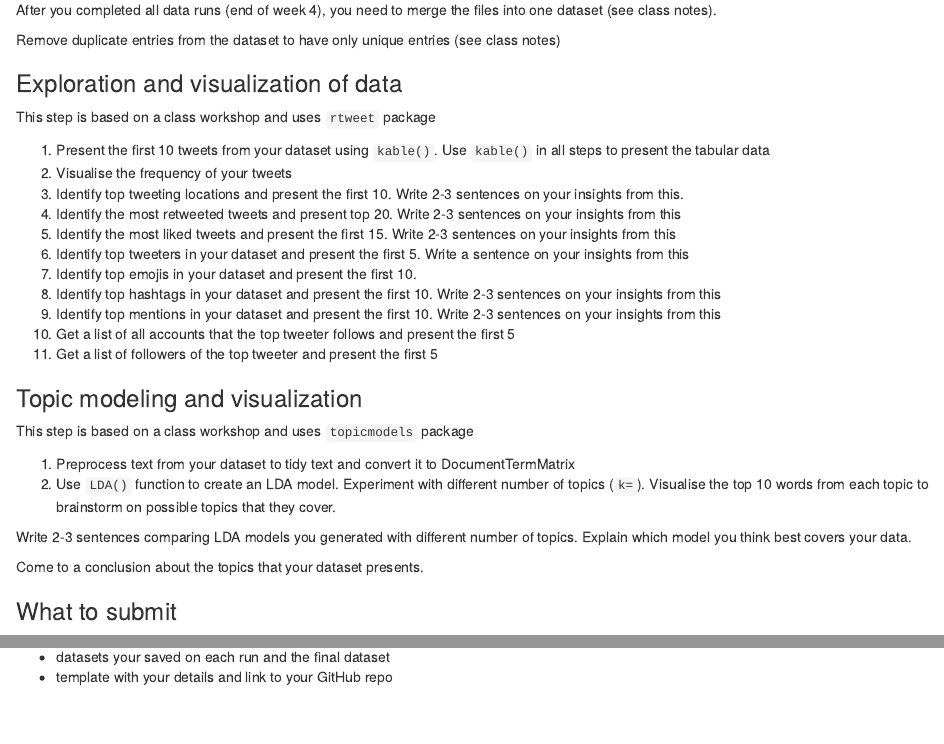
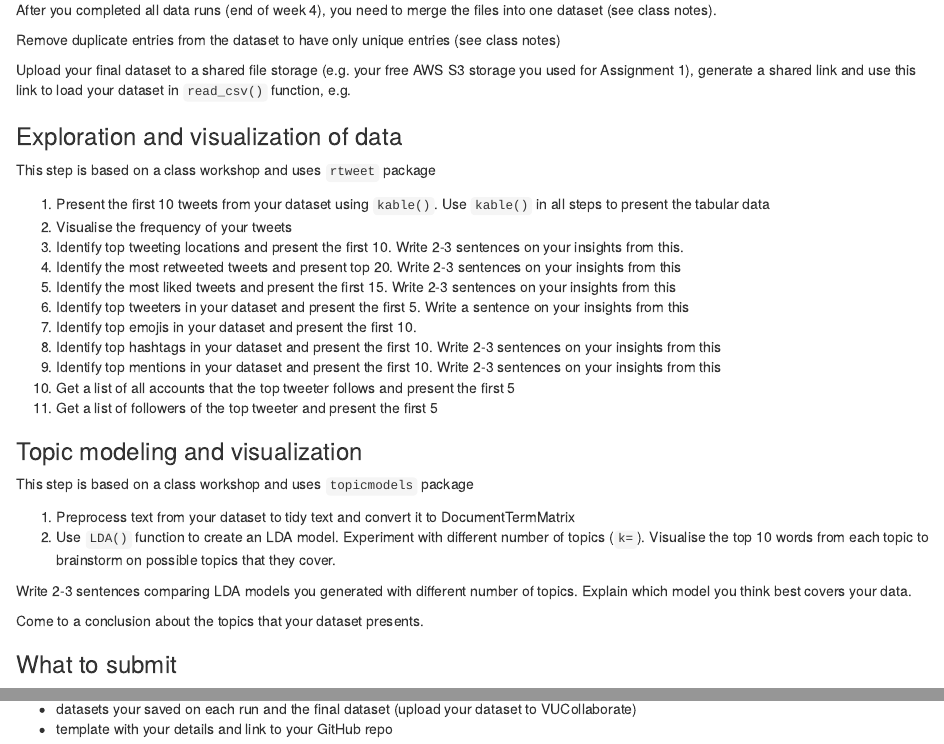
Before and after one commit to omidameri/bco7007W, an R Markdown document (assessment2.rmd): the page in a window 1100 px wide, from 420 px down, and a second part further down, joined at a grey line. Rendered offline with R 4.5, knitr and Pandoc, with nearby package versions.

Commit message:
Update assessment2.rmd

```diff
--- a/assessment2.rmd
+++ b/assessment2.rmd
@@ -22,6 +22,8 @@ You collect your tweets in weeks 2-4.
 After you completed all data runs (end of week 4), you need to merge the files into one dataset (see class notes).
 
 Remove duplicate entries from the dataset to have only unique entries (see class notes)
+
+Upload your final dataset to a shared file storage (e.g. your free AWS S3 storage you used for Assignment 1), generate a shared link and use this link to load your dataset in `read_csv()` function, e.g.
 
 ### Exploration and visualization of data
 
@@ -57,3 +59,3 @@ Come to a conclusion about the topics that your dataset presents.
 -  .r script with your data mining
--  datasets your saved on each run and the final dataset
+-  datasets your saved on each run and the final dataset (upload your dataset to VUCollaborate)
 -  template with your details and link to your GitHub repo
```
Also changed, not shown: assessment2.rmd (2 more changed lines).
